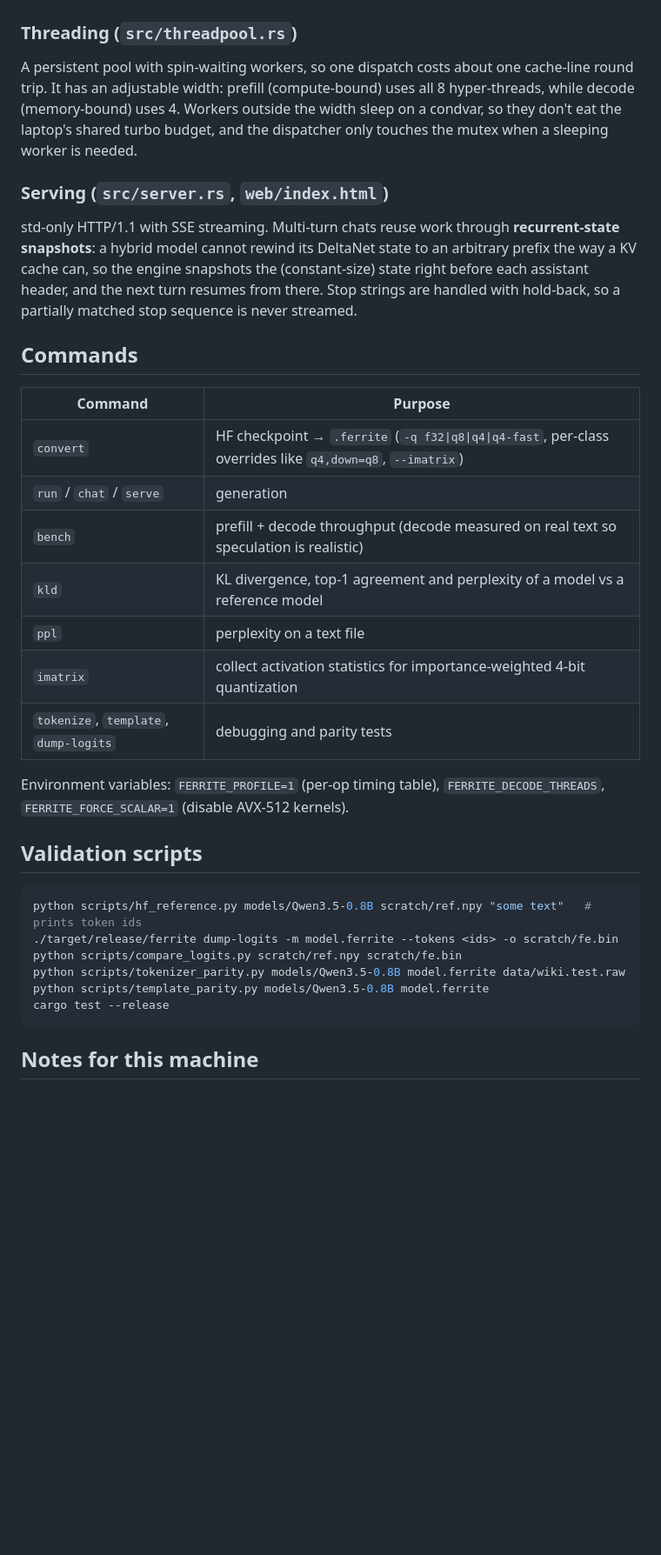
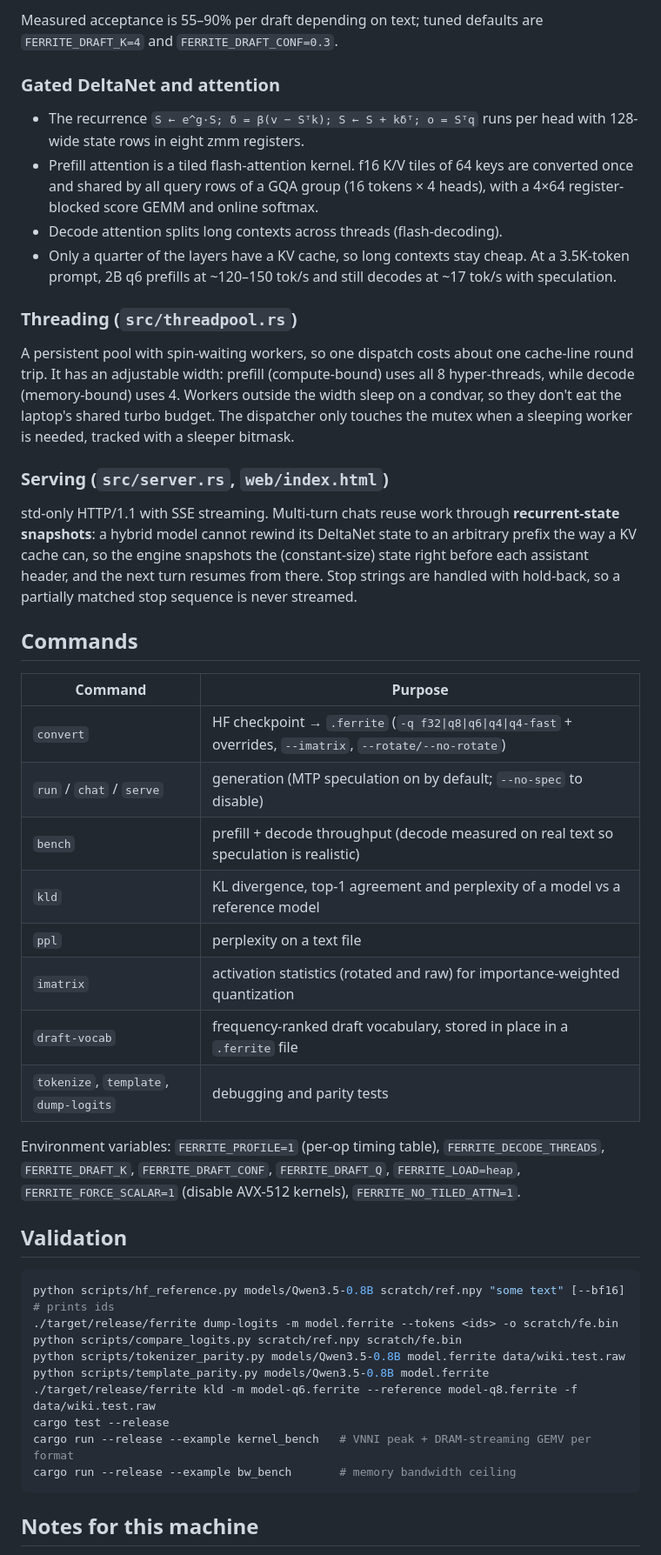
Before and after one commit to razancodes/ferrite, a Markdown page: README.md, the part around one of its changes. Shown at 87% size. Drawn GitHub-style; blank space fills up the shorter version.

````diff
--- a/README.md
+++ b/README.md
@@ -144,11 +170,24 @@ Measured acceptance is 60–90%, giving 1.4–1.7x faster decoding.
+Measured acceptance is 55–90% per draft depending on text; tuned defaults are `FERRITE_DRAFT_K=4`
+and `FERRITE_DRAFT_CONF=0.3`.
+
+### Gated DeltaNet and attention
+
+* The recurrence `S ← e^g·S; δ = β(v − Sᵀk); S ← S + kδᵀ; o = Sᵀq` runs per head with 128-wide
+  state rows in eight zmm registers.
+* Prefill attention is a tiled flash-attention kernel. f16 K/V tiles of 64 keys are converted once
+  and shared by all query rows of a GQA group (16 tokens × 4 heads), with a 4×64 register-blocked
+  score GEMM and online softmax.
+* Decode attention splits long contexts across threads (flash-decoding).
+* Only a quarter of the layers have a KV cache, so long contexts stay cheap. At a 3.5K-token
+  prompt, 2B q6 prefills at ~120–150 tok/s and still decodes at ~17 tok/s with speculation.
 
 ### Threading (`src/threadpool.rs`)
 
 A persistent pool with spin-waiting workers, so one dispatch costs about one cache-line round trip.
 It has an adjustable width: prefill (compute-bound) uses all 8 hyper-threads, while decode
 (memory-bound) uses 4. Workers outside the width sleep on a condvar, so they don't eat the
-laptop's shared turbo budget, and the dispatcher only touches the mutex when a sleeping worker
-is needed.
+laptop's shared turbo budget. The dispatcher only touches the mutex when a sleeping worker is
+needed, tracked with a sleeper bitmask.
 
 ### Serving (`src/server.rs`, `web/index.html`)
 
@@ -162,26 +201,31 @@ partially matched stop sequence is never streamed.
 
 | Command | Purpose |
 |---|---|
-| `convert` | HF checkpoint → `.ferrite` (`-q f32\|q8\|q4\|q4-fast`, per-class overrides like `q4,down=q8`, `--imatrix`) |
-| `run` / `chat` / `serve` | generation |
+| `convert` | HF checkpoint → `.ferrite` (`-q f32\|q8\|q6\|q4\|q4-fast` + overrides, `--imatrix`, `--rotate/--no-rotate`) |
+| `run` / `chat` / `serve` | generation (MTP speculation on by default; `--no-spec` to disable) |
 | `bench` | prefill + decode throughput (decode measured on real text so speculation is realistic) |
 | `kld` | KL divergence, top-1 agreement and perplexity of a model vs a reference model |
 | `ppl` | perplexity on a text file |
-| `imatrix` | collect activation statistics for importance-weighted 4-bit quantization |
+| `imatrix` | activation statistics (rotated and raw) for importance-weighted quantization |
+| `draft-vocab` | frequency-ranked draft vocabulary, stored in place in a `.ferrite` file |
 | `tokenize`, `template`, `dump-logits` | debugging and parity tests |
 
 Environment variables: `FERRITE_PROFILE=1` (per-op timing table), `FERRITE_DECODE_THREADS`,
-`FERRITE_FORCE_SCALAR=1` (disable AVX-512 kernels).
+`FERRITE_DRAFT_K`, `FERRITE_DRAFT_CONF`, `FERRITE_DRAFT_Q`, `FERRITE_LOAD=heap`,
+`FERRITE_FORCE_SCALAR=1` (disable AVX-512 kernels), `FERRITE_NO_TILED_ATTN=1`.
 
-## Validation scripts
+## Validation
 
 ```bash
-python scripts/hf_reference.py models/Qwen3.5-0.8B scratch/ref.npy "some text"   # prints token ids
+python scripts/hf_reference.py models/Qwen3.5-0.8B scratch/ref.npy "some text" [--bf16]  # prints ids
 ./target/release/ferrite dump-logits -m model.ferrite --tokens <ids> -o scratch/fe.bin
 python scripts/compare_logits.py scratch/ref.npy scratch/fe.bin
 python scripts/tokenizer_parity.py models/Qwen3.5-0.8B model.ferrite data/wiki.test.raw
 python scripts/template_parity.py models/Qwen3.5-0.8B model.ferrite
+./target/release/ferrite kld -m model-q6.ferrite --reference model-q8.ferrite -f data/wiki.test.raw
 cargo test --release
+cargo run --release --example kernel_bench   # VNNI peak + DRAM-streaming GEMV per format
+cargo run --release --example bw_bench       # memory bandwidth ceiling
 ```
 
 ## Notes for this machine
````
Also changed, not shown: other parts of README.md (+101 -75 lines).
